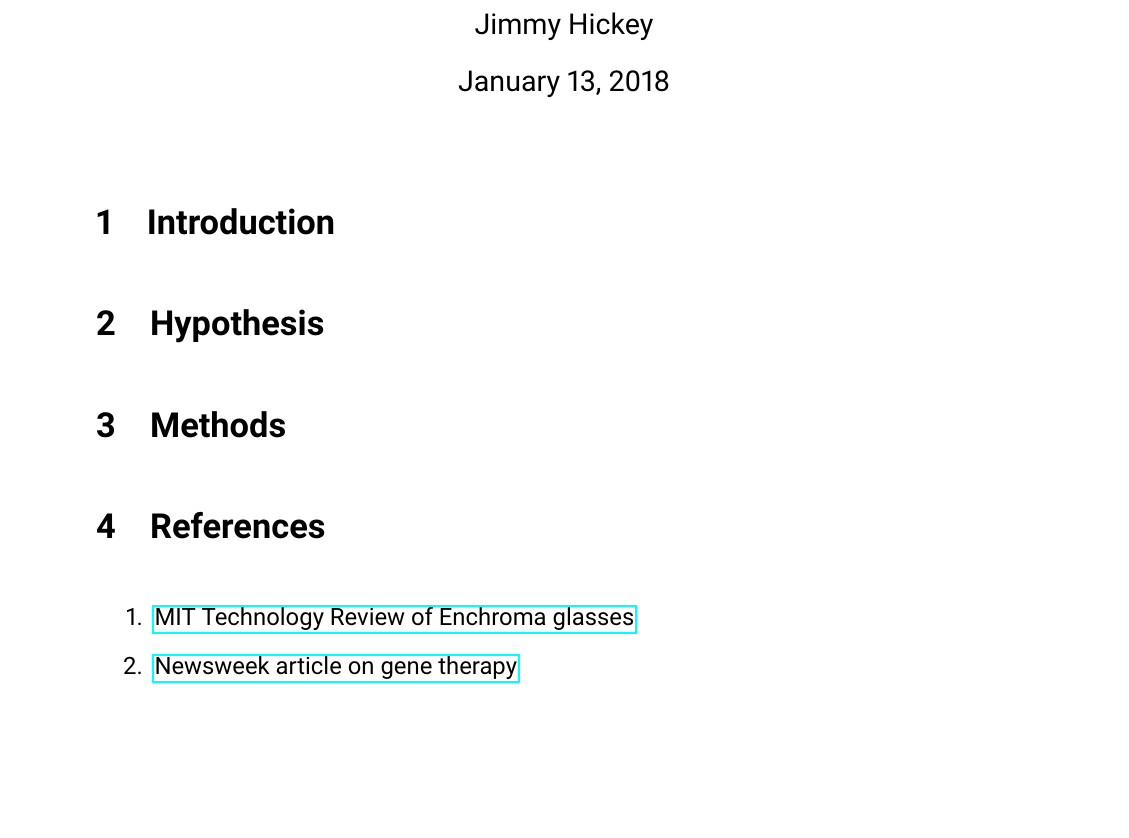
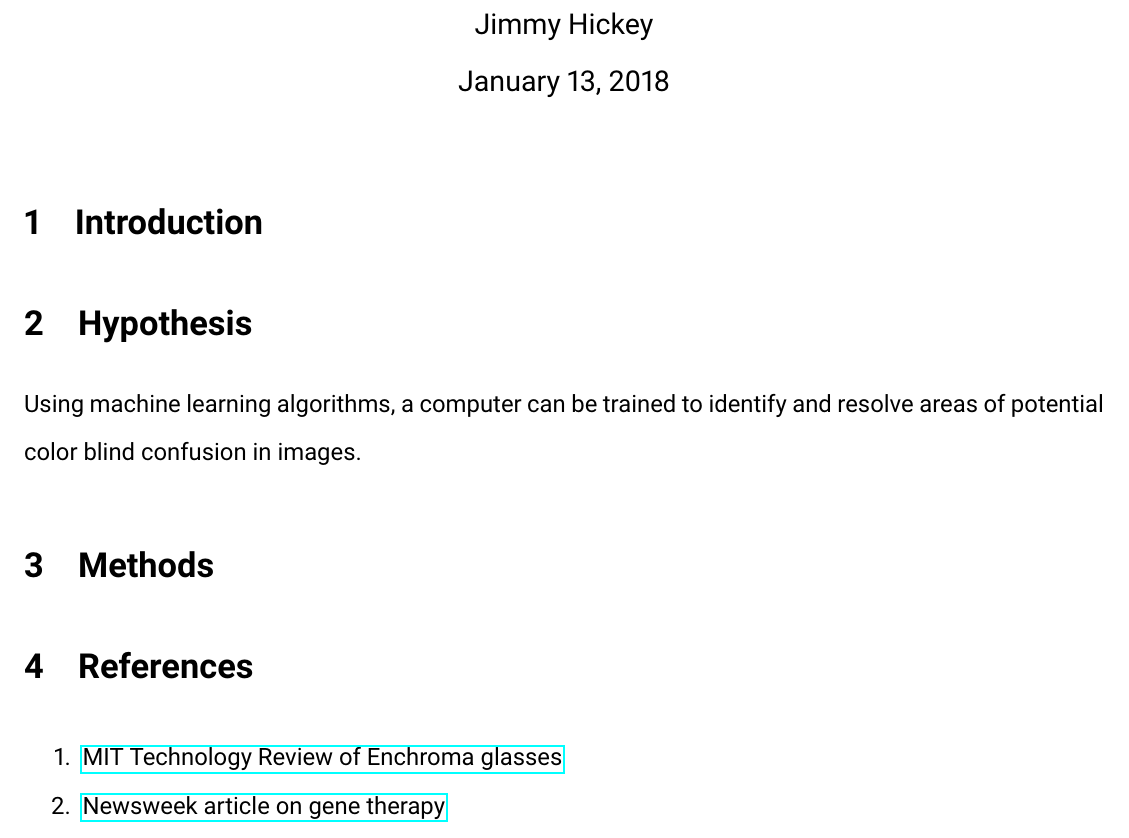
Before and after one commit to JimmyJHickey/Computer-Color-Blind-Correction, a LaTeX document (doc/Proposal/Proposal.tex): part of the page, cut so that both start at the same text, the shorter picture padded with empty space. Compiled offline with pdfLaTeX.

Commit message:
Initial hypothesis

```diff
--- a/doc/Proposal/Proposal.tex
+++ b/doc/Proposal/Proposal.tex
@@ -1,19 +1,11 @@
 \documentclass[12pt]{article}
 
 % Margins
-\usepackage[letterpaper, top=1in, bottom=1in, left=1in, right=1in]{geometry}
-
-% SI Units
-\usepackage{siunitx}
-
-%  BibTek
-\usepackage{cite}
+\usepackage[letterpaper, top=1in, bottom=1in, left=.5in, right=.5in]{geometry}
 
 % For prettier tables
 \usepackage{array}
 
-% Text over arrows
-\usepackage{mathtools}
 
 % For code
 \usepackage{courier}
@@ -21,22 +13,11 @@
 \lstset{ mathescape }
 \lstset{basicstyle=\ttfamily\footnotesize,breaklines=true}
 
-% Clickable Table of Contents
-\usepackage{color}   %May be necessary if you want to color links
 \usepackage{hyperref}
 
 % Change Font
 \usepackage[sfdefault]{roboto}  %% Option 'sfdefault' only if the base font of the document is to be sans serif
 \usepackage[T1]{fontenc}
-
-% For slashthroughs
-\usepackage{cancel}
-
-\usepackage[english]{babel}
-\usepackage[utf8]{inputenc}
-\usepackage{fancyhdr}
-
-\pagenumbering{arabic}
 
 % For double spacing
 \usepackage{setspace}
@@ -48,12 +29,10 @@
 \pagenumbering{arabic}
 
 \pagestyle{fancy}
-\rhead{Andrews, Hickey, Jensen}
+\rhead{Jimmy Hickey}
 
-\lhead{Red Hat Phase Final Report}
+\lhead{Research Proposal}
 
-% Add \tab command
-\newcommand\tab[1][1cm]{\hspace*{#1}}
 
 %opening
 \title{
@@ -71,6 +50,7 @@ Computer Corrected Color Blindness: Proposal
 \section{Introduction}
 
 \section{Hypothesis}
+Using machine learning algorithms, a computer can be trained to identify and resolve areas of potential color blind confusion in images.
 
 \section{Methods}
 
```
Also changed, not shown: doc/Proposal/Proposal.pdf.
